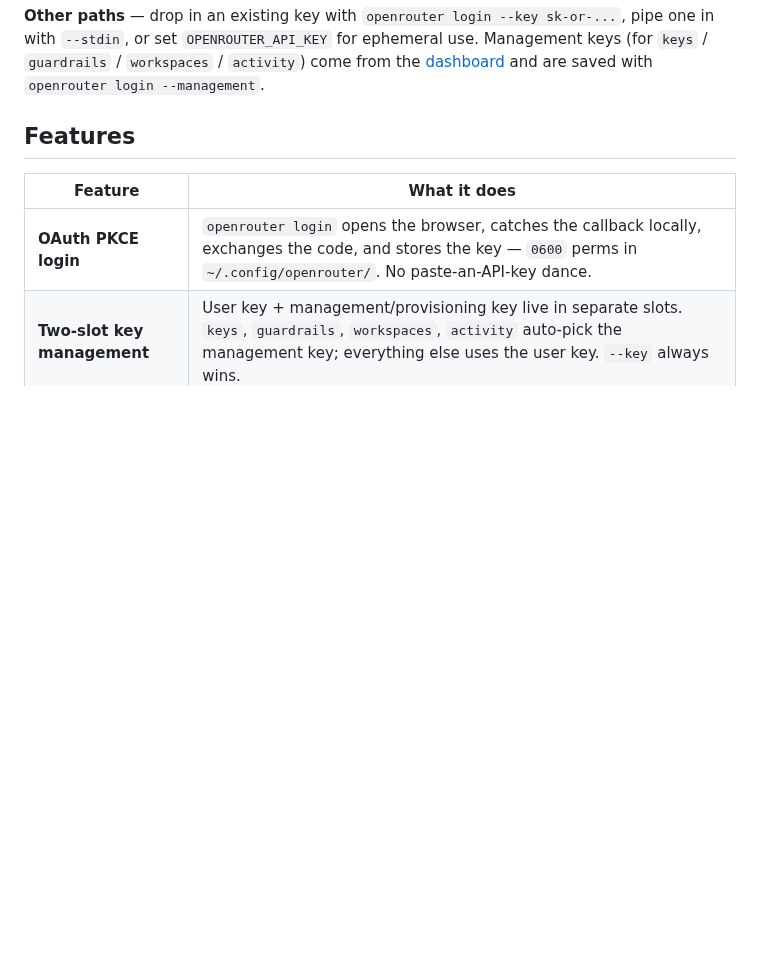
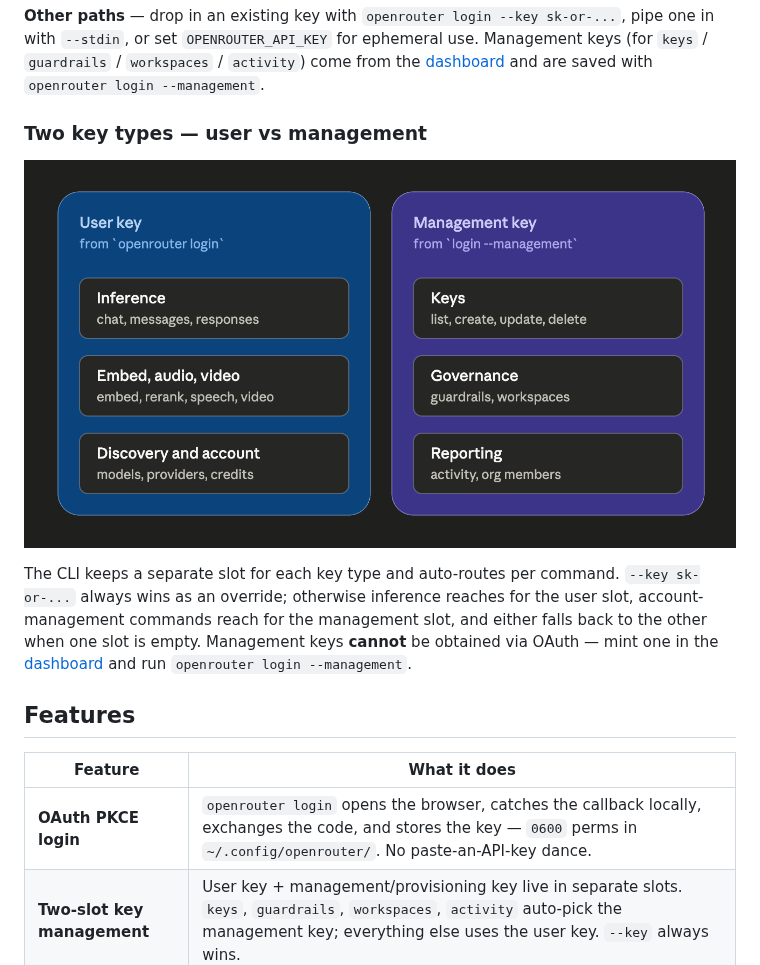
Before and after one commit to aaronjmars/openroutercli, a Markdown page: README.md, the part around the change. Drawn GitHub-style; pictures changed too: keys.png (added); blank space fills up the shorter version.

Commit message:
Add keys.png illustration of the two-key model
Wire keys.png into the README's authentication section to visualize
which commands use the user key vs the management key, and ship it in
the npm tarball alongside README.md.

Co-Authored-By: Claude Opus 4.7 (1M context) <noreply@anthropic.com>

````diff
--- a/README.md
+++ b/README.md
@@ -52,6 +52,19 @@ openrouter credits                                          # what's left in the
 ```
 
 **Other paths** — drop in an existing key with `openrouter login --key sk-or-...`, pipe one in with `--stdin`, or set `OPENROUTER_API_KEY` for ephemeral use. Management keys (for `keys` / `guardrails` / `workspaces` / `activity`) come from the [dashboard](https://openrouter.ai/settings/provisioning-keys) and are saved with `openrouter login --management`.
+
+### Two key types — user vs management
+
+<p align="center">
+  <img src="./keys.png" alt="User key vs management key — what each one unlocks" />
+</p>
+
+The CLI keeps a separate slot for each key type and auto-routes per command.
+`--key sk-or-...` always wins as an override; otherwise inference reaches for
+the user slot, account-management commands reach for the management slot, and
+either falls back to the other when one slot is empty. Management keys
+**cannot** be obtained via OAuth — mint one in the [dashboard](https://openrouter.ai/settings/provisioning-keys)
+and run `openrouter login --management`.
 
 ## Features
 
````
Also changed, not shown: 1 other file.
